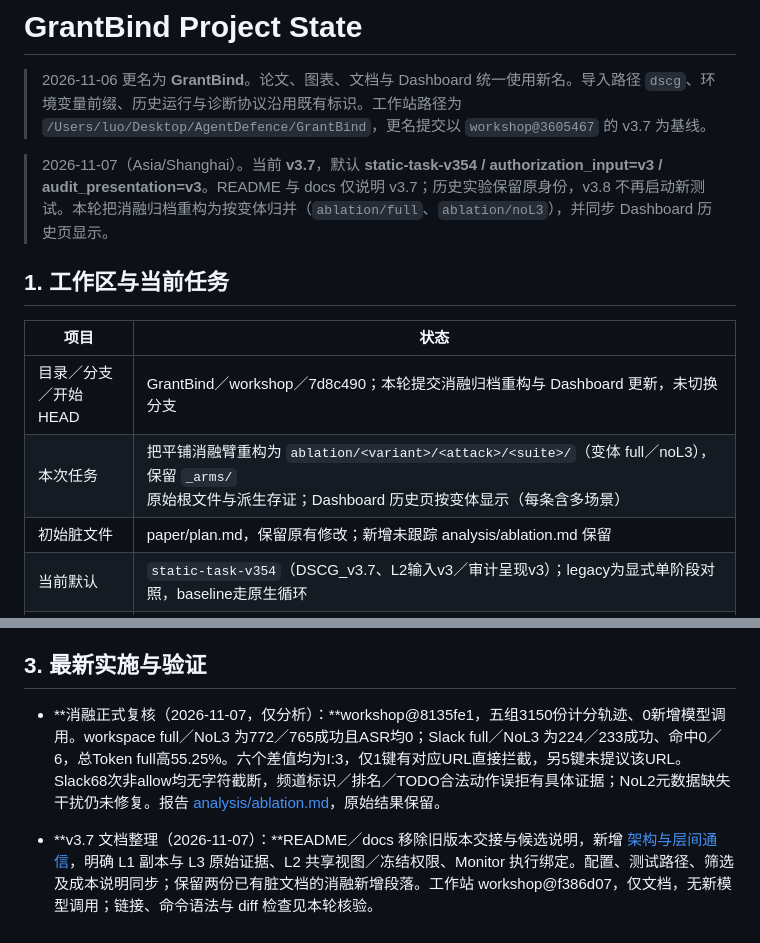
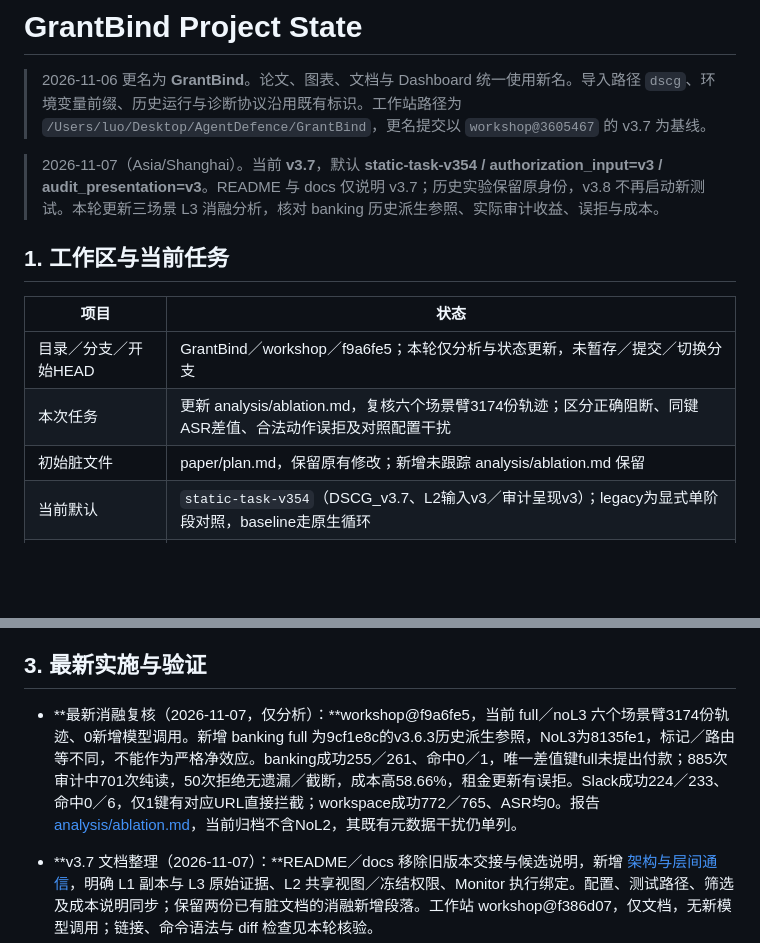
Before and after one commit to Walker-luo/DSCG, a Markdown page: DV_STATE.md, 2 parts joined by grey strips. GitHub-like rendering; blank space fills up the shorter version.

```diff
--- a/DV_STATE.md
+++ b/DV_STATE.md
@@ -2,14 +2,14 @@
 
 > 2026-11-06 更名为 **GrantBind**。论文、图表、文档与 Dashboard 统一使用新名。导入路径 `dscg`、环境变量前缀、历史运行与诊断协议沿用既有标识。工作站路径为 `/Users/luo/Desktop/AgentDefence/GrantBind`，更名提交以 `workshop@3605467` 的 v3.7 为基线。
 
-> 2026-11-07（Asia/Shanghai）。当前 **v3.7**，默认 **static-task-v354 / authorization_input=v3 / audit_presentation=v3**。README 与 docs 仅说明 v3.7；历史实验保留原身份，v3.8 不再启动新测试。本轮把消融归档重构为按变体归并（`ablation/full`、`ablation/noL3`），并同步 Dashboard 历史页显示。
+> 2026-11-07（Asia/Shanghai）。当前 **v3.7**，默认 **static-task-v354 / authorization_input=v3 / audit_presentation=v3**。README 与 docs 仅说明 v3.7；历史实验保留原身份，v3.8 不再启动新测试。本轮更新三场景 L3 消融分析，核对 banking 历史派生参照、实际审计收益、误拒与成本。
 
 ## 1. 工作区与当前任务
 
 | 项目 | 状态 |
 | --- | --- |
-| 目录／分支／开始HEAD | GrantBind／workshop／7d8c490；本轮提交消融归档重构与 Dashboard 更新，未切换分支 |
-| 本次任务 | 把平铺消融臂重构为 `ablation/<variant>/<attack>/<suite>/`（变体 full／noL3），保留 `_arms/` 原始根文件与派生存证；Dashboard 历史页按变体显示（每条含多场景） |
+| 目录／分支／开始HEAD | GrantBind／workshop／f9a6fe5；本轮仅分析与状态更新，未暂存／提交／切换分支 |
+| 本次任务 | 更新 analysis/ablation.md，复核六个场景臂3174份轨迹；区分正确阻断、同键ASR差值、合法动作误拒及对照配置干扰 |
 | 初始脏文件 | paper/plan.md，保留原有修改；新增未跟踪 analysis/ablation.md 保留 |
 | 当前默认 | `static-task-v354`（DSCG_v3.7、L2输入v3／审计呈现v3）；legacy为显式单阶段对照，baseline走原生循环 |
 | 版本基线 | v3.7输入形态已发布；ca7739f保留为v3.6历史归档。v3.6.1整包提示不作为当前默认 |
@@ -37,7 +37,7 @@
 
 ## 3. 最新实施与验证
 
-- **消融正式复核（2026-11-07，仅分析）：**workshop@8135fe1，五组3150份计分轨迹、0新增模型调用。workspace full／NoL3 为772／765成功且ASR均0；Slack full／NoL3 为224／233成功、命中0／6，总Token full高55.25%。六个差值均为I:3，仅1键有对应URL直接拦截，另5键未提议该URL。Slack68次非allow均无字符截断，频道标识／排名／TODO合法动作误拒有具体证据；NoL2元数据缺失干扰仍未修复。报告 [analysis/ablation.md](analysis/ablation.md)，原始结果保留。
+- **最新消融复核（2026-11-07，仅分析）：**workshop@f9a6fe5，当前 full／noL3 六个场景臂3174份轨迹、0新增模型调用。新增 banking full 为9cf1e8c的v3.6.3历史派生参照，NoL3为8135fe1，标记／路由等不同，不能作为严格净效应。banking成功255／261、命中0／1，唯一差值键full未提出付款；885次审计中701次纯读，50次拒绝无遗漏／截断，成本高58.66%，租金更新有误拒。Slack成功224／233、命中0／6，仅1键有对应URL直接拦截；workspace成功772／765、ASR均0。报告 [analysis/ablation.md](analysis/ablation.md)，当前归档不含NoL2，其既有元数据干扰仍单列。
 
 - **v3.7 文档整理（2026-11-07）：**README／docs 移除旧版本交接与候选说明，新增 [架构与层间通信](docs/architecture.md)，明确 L1 副本与 L3 原始证据、L2 共享视图／冻结权限、Monitor 执行绑定。配置、测试路径、筛选及成本说明同步；保留两份已有脏文档的消融新增段落。工作站 workshop@f386d07，仅文档，无新模型调用；链接、命令语法与 diff 检查见本轮核验。
 
```
Also changed, not shown: analysis/ablation.md (added, +162 -0 lines), paper/plan.md (+8 -5 lines).
